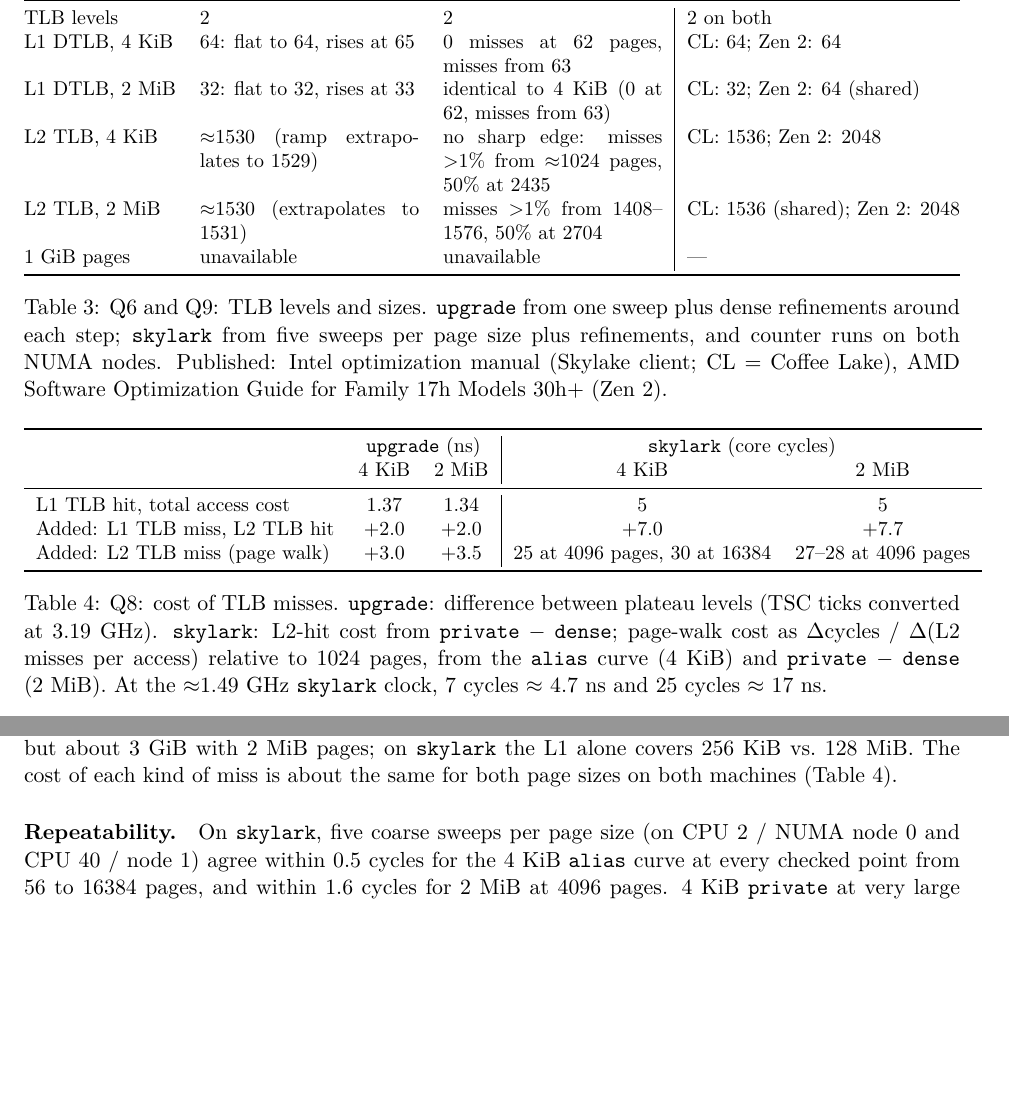
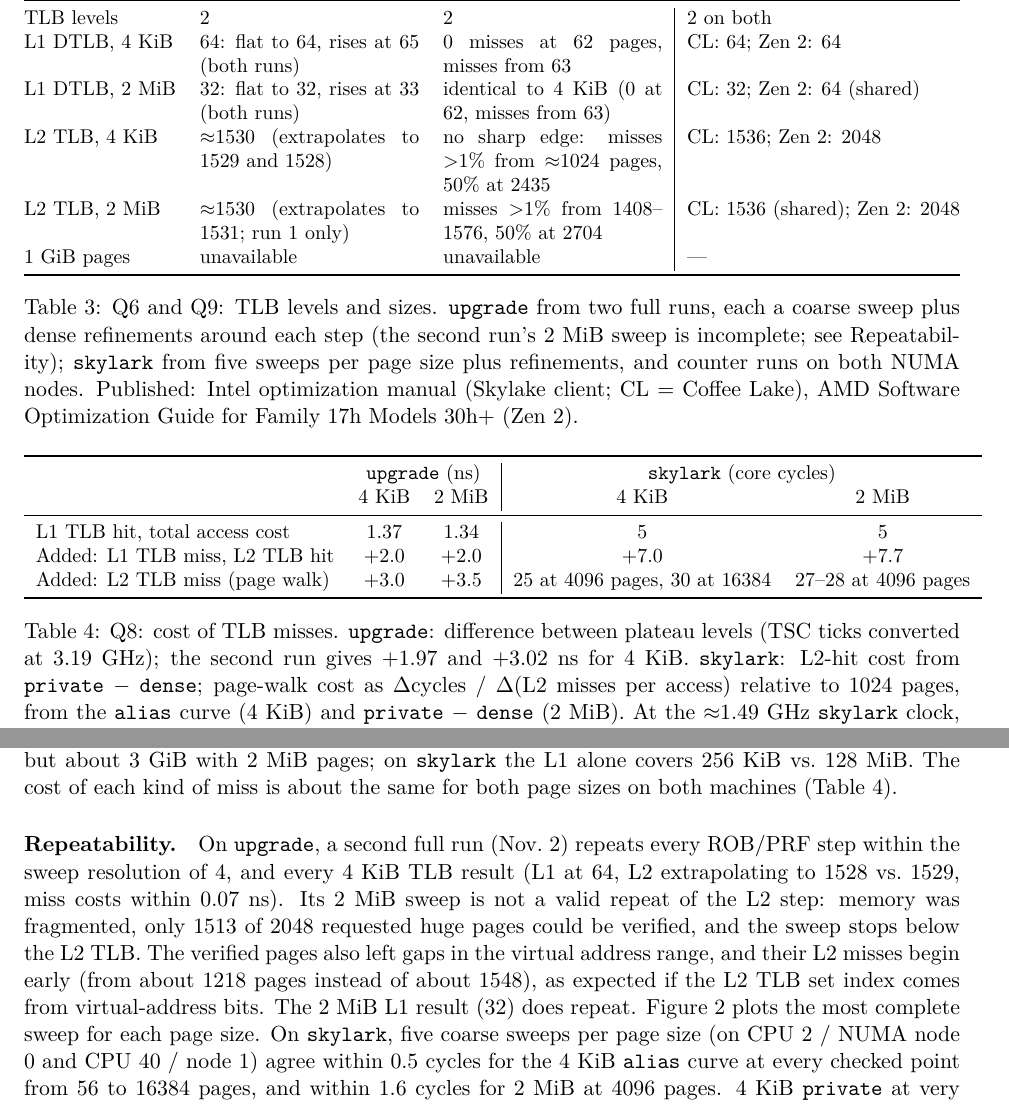
Before and after one commit to NicholasNgo4/ECE592_Homework3, a LaTeX document (report/report.tex): two parts of pages 7 and 8 of 9, joined at a grey line, cut so that both start at the same text, the shorter picture padded with empty space. Compiled offline with pdfLaTeX.

Commit message:
Fold in second upgrade run; plot the most complete TLB sweep
The Nov 2 upgrade run repeats every ROB/PRF step and every 4 KiB TLB
result. Its 2 MiB sweep verified only 1513 of 2048 huge pages (memory
fragmented), so it stops below the L2 TLB and is not a repeat of that
step. plot_tlb.py now plots the sweep reaching the most pages (newest on
ties) instead of the newest; run_all's refinement ranges still use the
newest run. README and report updated.

Co-Authored-By: Claude Opus 5.5 <noreply@anthropic.com>

```diff
--- a/report/report.tex
+++ b/report/report.tex
@@ -349,15 +349,16 @@ access (bottom). Dotted lines mark the published Zen 2 capacities (64 and
  & \up{} (timing) & \sk{} (timing + counters) & \textbf{Published} \\
 \midrule
 TLB levels & 2 & 2 & 2 on both \\
-L1 DTLB, 4~KiB & 64: flat to 64, rises at 65 & 0 misses at 62 pages, misses from 63 & CL: 64; Zen 2: 64 \\
-L1 DTLB, 2~MiB & 32: flat to 32, rises at 33 & identical to 4~KiB (0 at 62, misses from 63) & CL: 32; Zen 2: 64 (shared) \\
-L2 TLB, 4~KiB & $\approx$1530 (ramp extrapolates to 1529) & no sharp edge: misses $>$1\% from $\approx$1024 pages, 50\% at 2435 & CL: 1536; Zen 2: 2048 \\
-L2 TLB, 2~MiB & $\approx$1530 (extrapolates to 1531) & misses $>$1\% from 1408--1576, 50\% at 2704 & CL: 1536 (shared); Zen 2: 2048 \\
+L1 DTLB, 4~KiB & 64: flat to 64, rises at 65 (both runs) & 0 misses at 62 pages, misses from 63 & CL: 64; Zen 2: 64 \\
+L1 DTLB, 2~MiB & 32: flat to 32, rises at 33 (both runs) & identical to 4~KiB (0 at 62, misses from 63) & CL: 32; Zen 2: 64 (shared) \\
+L2 TLB, 4~KiB & $\approx$1530 (extrapolates to 1529 and 1528) & no sharp edge: misses $>$1\% from $\approx$1024 pages, 50\% at 2435 & CL: 1536; Zen 2: 2048 \\
+L2 TLB, 2~MiB & $\approx$1530 (extrapolates to 1531; run 1 only) & misses $>$1\% from 1408--1576, 50\% at 2704 & CL: 1536 (shared); Zen 2: 2048 \\
 1~GiB pages & unavailable & unavailable & --- \\
 \bottomrule
 \end{tabularx}
-\caption{Q6 and Q9: TLB levels and sizes. \up{} from one sweep plus dense
-refinements around each step; \sk{} from five sweeps per page size plus
+\caption{Q6 and Q9: TLB levels and sizes. \up{} from two full runs, each
+a coarse sweep plus dense refinements around each step (the second run's
+2~MiB sweep is incomplete; see Repeatability); \sk{} from five sweeps per page size plus
 refinements, and counter runs on both NUMA nodes. Published: Intel
 optimization manual (Skylake client; CL = Coffee Lake), AMD Software
 Optimization Guide for Family 17h Models 30h+ (Zen 2).}
@@ -379,7 +380,7 @@ Added: L2 TLB miss (page walk) & +3.0 & +3.5 & 25 at 4096 pages, 30 at 16384 & 2
 \bottomrule
 \end{tabular}
 \caption{Q8: cost of TLB misses. \up{}: difference between plateau levels
-(TSC ticks converted at 3.19 GHz). \sk{}: L2-hit cost from
+(TSC ticks converted at 3.19 GHz); the second run gives +1.97 and +3.02~ns for 4~KiB. \sk{}: L2-hit cost from
 \texttt{private} $-$ \texttt{dense}; page-walk cost as $\Delta$cycles $/$
 $\Delta$(L2 misses per access) relative to 1024 pages, from the \texttt{alias}
 curve (4~KiB) and \texttt{private} $-$ \texttt{dense} (2~MiB). At the
@@ -454,7 +455,17 @@ Huge pages increase reach by $512\times$: on \up{} the L2 TLB covers about
 alone covers 256~KiB vs.\ 128~MiB. The cost of each kind of miss is
 about the same for both page sizes on both machines (Table~\ref{tab:q8}).
 
-\paragraph{Repeatability.} On \sk{}, five coarse sweeps per page size (on
+\paragraph{Repeatability.} On \up{}, a second full run (Nov.~2) repeats
+every ROB/PRF step within the sweep resolution of 4, and every 4~KiB TLB
+result (L1 at 64, L2 extrapolating to 1528 vs.\ 1529, miss costs within
+0.07~ns). Its 2~MiB sweep is not a valid repeat of the L2 step: memory was
+fragmented, only 1513 of 2048 requested huge pages could be verified, and
+the sweep stops below the L2 TLB. The verified pages also left gaps in the
+virtual address range, and their L2 misses begin early (from about 1218
+pages instead of about 1548), as expected if the L2 TLB set index comes
+from virtual-address bits. The 2~MiB L1 result (32) does repeat. Figure~\ref{fig:tlb}
+plots the most complete sweep for each page size.
+On \sk{}, five coarse sweeps per page size (on
 CPU~2 / NUMA node 0 and CPU~40 / node 1) agree within 0.5 cycles for the
 4~KiB \texttt{alias} curve at every checked point from 56 to 16384 pages,
 and within 1.6 cycles for 2~MiB at 4096 pages. 4~KiB \texttt{private} at
```
Also changed, not shown: AI_LOG.md (+1 -0 lines), analysis/out/rob_prf_steps.csv (+4 -4 lines), analysis/out/tlb_levels.csv (+6 -3 lines), README.md, analysis/out/rob_prf.png, analysis/out/tlb.png, report/report.tex (10 more changed lines), 1 other file.
